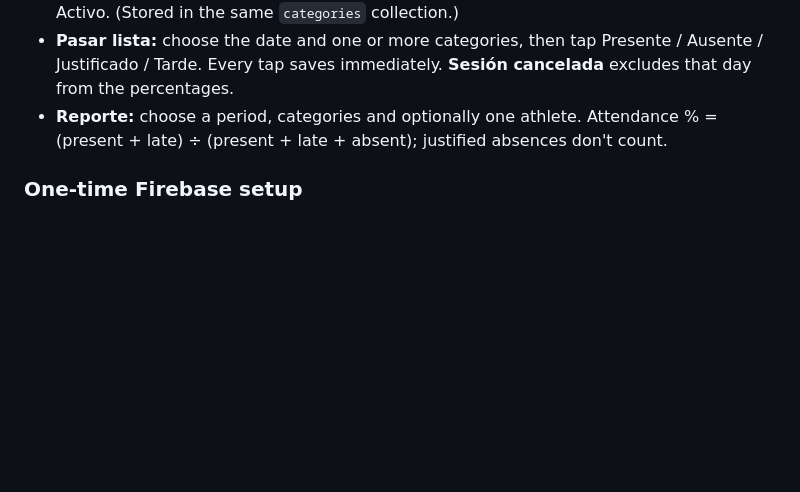
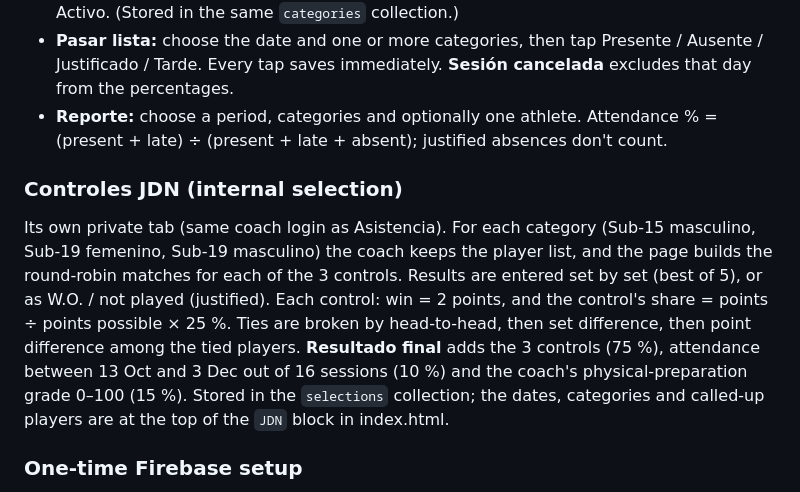
Before and after one commit to abogarin/tenis-de-mesa, a Markdown page: README.md, the part around the change. Drawn GitHub-style; blank space fills up the shorter version.

```diff
--- a/README.md
+++ b/README.md
@@ -96,6 +96,9 @@ Coaches log in and take training attendance for their club's athletes. The data
 - **Pasar lista:** choose the date and one or more categories, then tap Presente / Ausente / Justificado / Tarde. Every tap saves immediately. **Sesión cancelada** excludes that day from the percentages.
 - **Reporte:** choose a period, categories and optionally one athlete. Attendance % = (present + late) ÷ (present + late + absent); justified absences don't count.
 
+### Controles JDN (internal selection)
+Its own private tab (same coach login as Asistencia). For each category (Sub-15 masculino, Sub-19 femenino, Sub-19 masculino) the coach keeps the player list, and the page builds the round-robin matches for each of the 3 controls. Results are entered set by set (best of 5), or as W.O. / not played (justified). Each control: win = 2 points, and the control's share = points ÷ points possible × 25 %. Ties are broken by head-to-head, then set difference, then point difference among the tied players. **Resultado final** adds the 3 controls (75 %), attendance between 13 Oct and 3 Dec out of 16 sessions (10 %) and the coach's physical-preparation grade 0–100 (15 %). Stored in the `selections` collection; the dates, categories and called-up players are at the top of the `JDN` block in index.html.
+
 ### One-time Firebase setup
 1. Go to https://console.firebase.google.com → **Add project** (e.g. `tm-curridabat`). Google Analytics is not needed.
 2. **Build → Authentication → Get started → Email/Password → Enable.**
```
